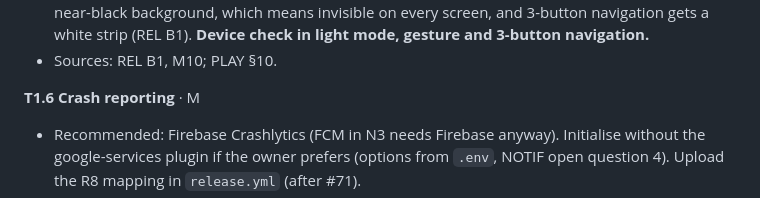
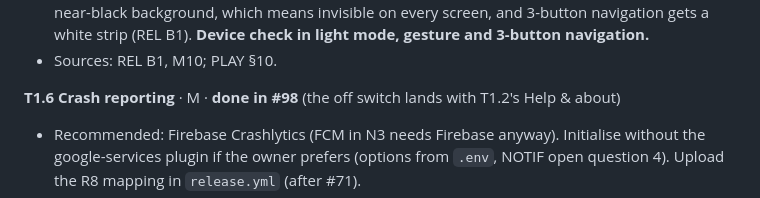
Before and after one commit to vaibhavcodesx/kharcha-paani, a Markdown page: docs/production-readiness/README.md, the part around the change. Rendered like a GitHub page.

```diff
--- a/docs/production-readiness/README.md
+++ b/docs/production-readiness/README.md
@@ -290,7 +290,7 @@ user sees in the first minute.
   strip (REL B1). **Device check in light mode, gesture and 3-button navigation.**
 - Sources: REL B1, M10; PLAY §10.
 
-**T1.6 Crash reporting** · M
+**T1.6 Crash reporting** · M · **done in #98** (the off switch lands with T1.2's Help & about)
 - Recommended: Firebase Crashlytics (FCM in N3 needs Firebase anyway). Initialise without the
   google-services plugin if the owner prefers (options from `.env`, NOTIF open question 4). Upload the
   R8 mapping in `release.yml` (after #71).
```
Also changed, not shown: CHANGELOG.md (+4 -0 lines).
